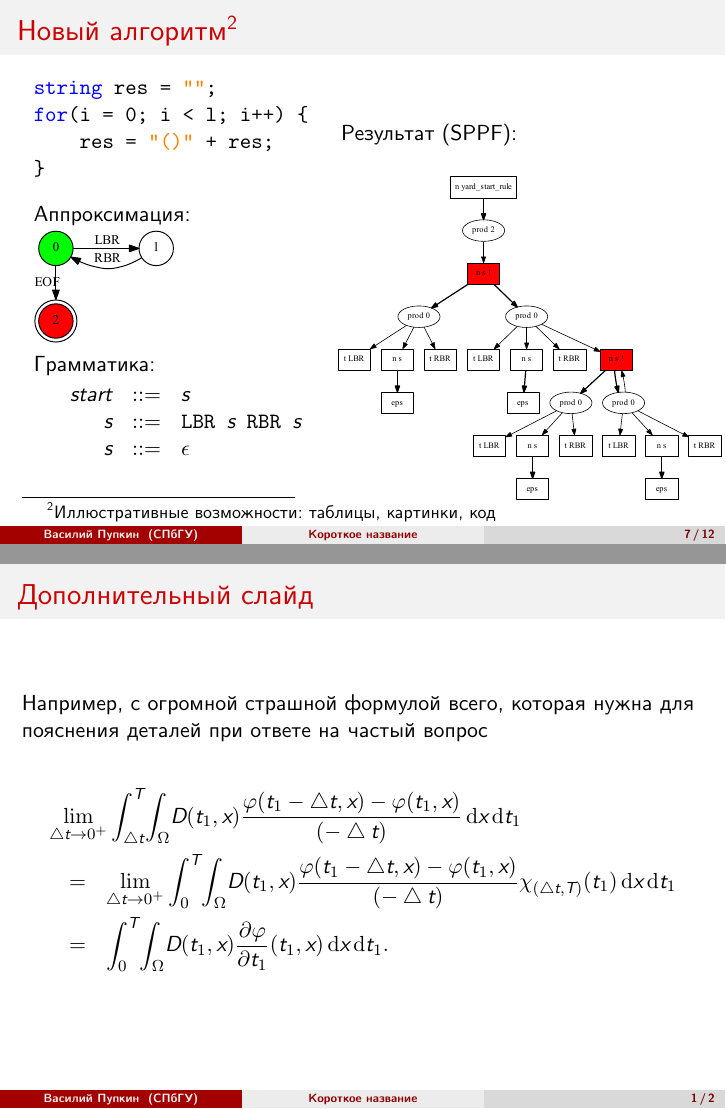
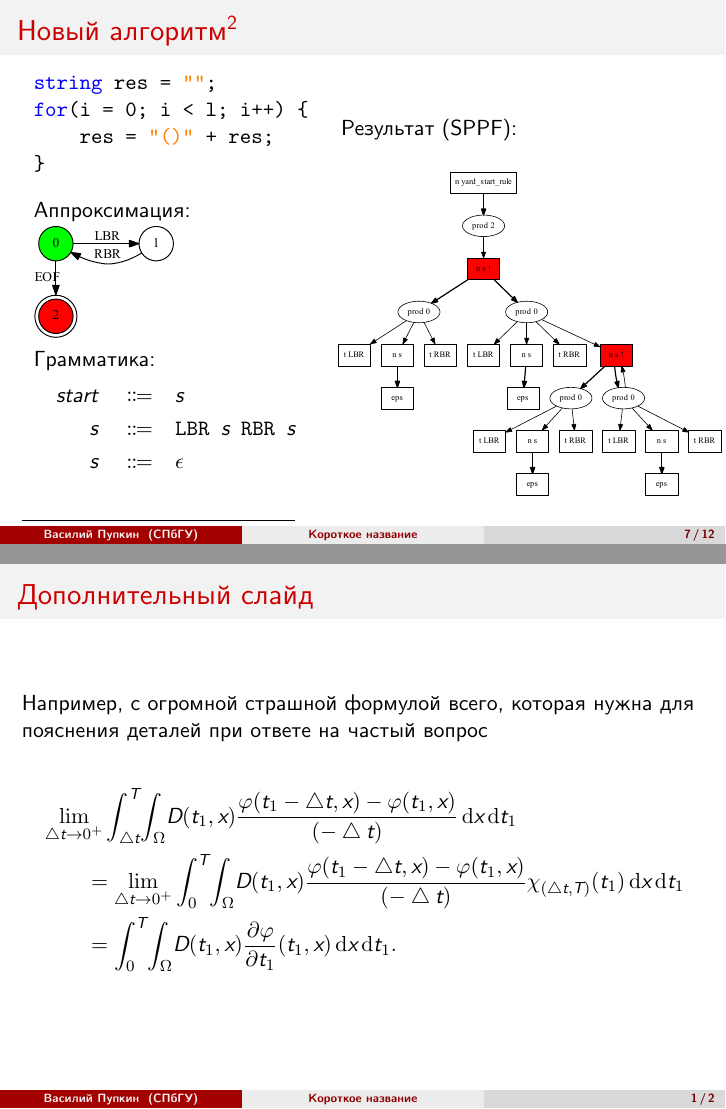
Before and after one commit to spbu-se/report_presentation_template, LaTeX slides (presentation.tex, which reads preamble.tex): pages 7 and 13 of 14, joined at a grey line. Compiled offline with XeLaTeX.

Commit message:
Fixes and improvements of existing supporting text
Now using correct russian quotes and up-to-date math features from
amsmath and mathtools. Also added new group format and added
non-breaking spaces before em dash

```diff
--- a/preamble.tex
+++ b/preamble.tex
@@ -17,6 +17,7 @@
 \usepackage{polyglossia}
 \setdefaultlanguage{russian}
 \setotherlanguage{english}
+\usepackage[autostyle]{csquotes} % Правильные кавычки в зависимости от языка
 
 %% Графика
 \usepackage{wrapfig} % Позволяет вставлять графику, обтекаемую текстом
--- a/presentation.tex
+++ b/presentation.tex
@@ -11,7 +11,7 @@
 \institute[СПбГУ]{}
 
 % То, что в квадратных скобках, отображается в левом нижнем углу.
-\author[Василий Пупкин]{Василий Иванович Пупкин, 444 группа}
+\author[Василий Пупкин]{Василий Иванович Пупкин, группа ХХ.БХХ-мм}
 
 \begin{document}
 {
@@ -140,13 +140,11 @@
 \\
 \vspace{-20pt}
 % Можно формулы писать
-$$
-\begin{array}{crcl}
-&start &::=& s \\
-&s & ::= & \mbox{\texttt{LBR }} s \mbox{\texttt{ RBR }} s\\
-&s & ::= &\epsilon
-\end{array}
-$$
+{\begin{align*}
+  start& & &\Coloneq & &s \\
+  s & & &\Coloneq & &\mbox{\texttt{LBR }} s \mbox{\texttt{ RBR }} s \\
+  s & & &\Coloneq & &\epsilon
+\end{align*}}
 &
 \end{tabular}
 \end{frame}
@@ -227,14 +225,11 @@ $$
   \frametitle{Дополнительный слайд}
   Например, с огромной страшной формулой всего, которая нужна для пояснения деталей при ответе на частый вопрос
 
-\begin{eqnarray*}
-\lefteqn{
-\lim_{\bigtriangleup t \to 0^+}\int_{\bigtriangleup t}^{T} \! \int_{\Omega} \! D(t_1,x) \frac{\varphi(t_1-\bigtriangleup t,x)-\varphi(t_1,x)}{(-\bigtriangleup t)} \, \mathrm{d}x \, \mathrm{d}t_1
-}\\
-&=&\lim_{\bigtriangleup t \to 0^+} \int_{0}^{T} \! \int_{\Omega} \! D(t_1,x) \frac{\varphi(t_1-\bigtriangleup t,x)-\varphi(t_1,x)}{(-\bigtriangleup t)} \chi_{(\bigtriangleup t,T)}(t_1) \, \mathrm{d}x \, \mathrm{d}t_1
-\\
-&= &\int_{0}^{T} \! \int_{\Omega} \! D(t_1,x) \frac{\partial \varphi}{\partial t_1} (t_1,x) \, \mathrm{d}x \, \mathrm{d}t_1 .
-\end{eqnarray*}
+\begin{align*}
+  \MoveEqLeft \lim_{\bigtriangleup t \to 0^+}\int_{\bigtriangleup t}^{T} \! \int_{\Omega} \! D(t_1,x) \frac{\varphi(t_1-\bigtriangleup t,x)-\varphi(t_1,x)}{(-\bigtriangleup t)} \, \mathrm{d}x \, \mathrm{d}t_1 \\
+  &= \lim_{\bigtriangleup t \to 0^+} \int_{0}^{T} \! \int_{\Omega} \! D(t_1,x) \frac{\varphi(t_1-\bigtriangleup t,x)-\varphi(t_1,x)}{(-\bigtriangleup t)} \chi_{(\bigtriangleup t,T)}(t_1) \, \mathrm{d}x \, \mathrm{d}t_1 \\
+  &=\int_{0}^{T} \! \int_{\Omega} \! D(t_1,x) \frac{\partial \varphi}{\partial t_1} (t_1,x) \, \mathrm{d}x \, \mathrm{d}t_1 .
+\end{align*}
 \end{frame}
 
 \begin{frame}
```
Also changed, not shown: presentation.tex (20 more changed lines).
